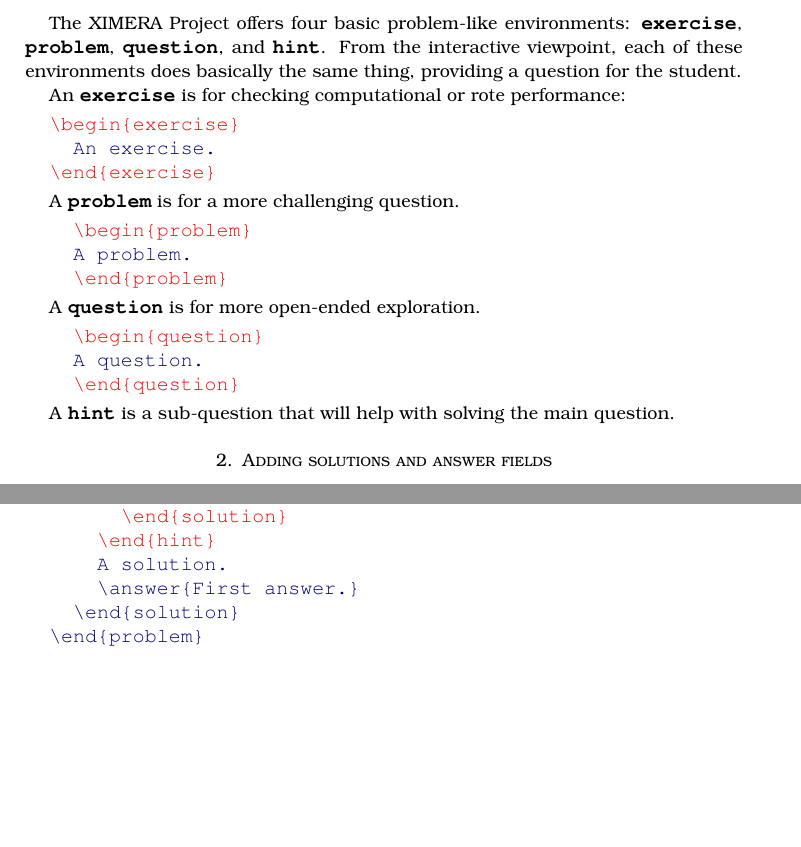
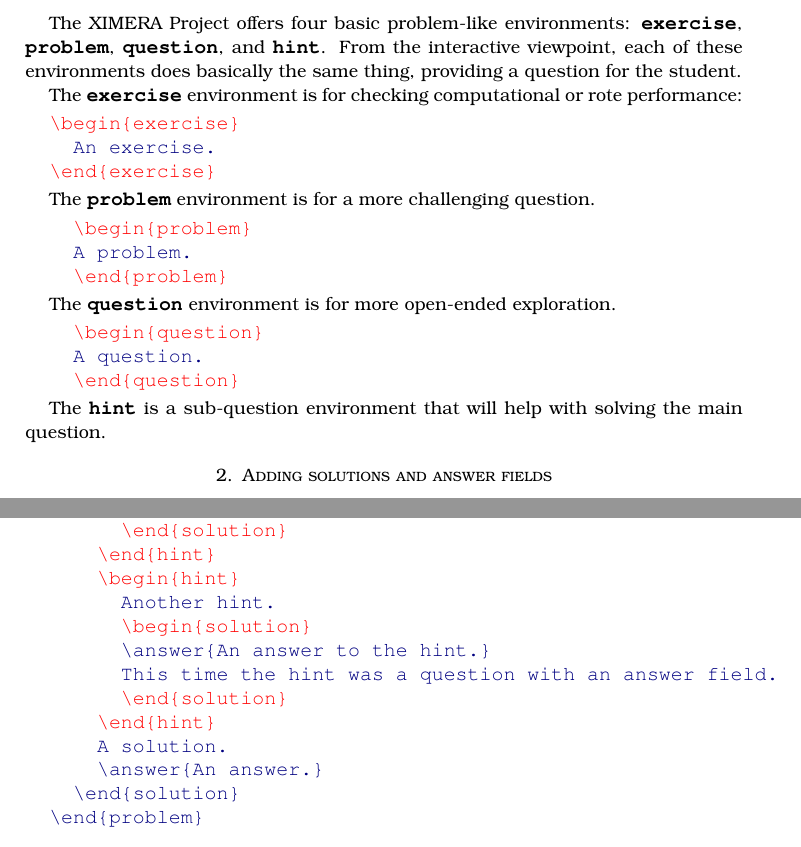
Before and after one commit to XimeraProject/server, a LaTeX paper (documentation/development/preliminaryAuthorDocs/ximeraInPractice.tex): two parts of pages 1 and 3 of 4, joined at a grey line, cut so that both start at the same text, the shorter picture padded with empty space. Compiled offline with pdfLaTeX.

Commit message:
Fixing the spacing on the hints

```diff
--- a/documentation/development/preliminaryAuthorDocs/ximeraInPractice.tex
+++ b/documentation/development/preliminaryAuthorDocs/ximeraInPractice.tex
@@ -29,7 +29,8 @@
 environments does basically the same thing, providing a question for
 the student.
 
-An \code{exercise} is for checking computational or rote performance:
+The \code{exercise} environment is for checking computational or rote
+performance:
 
 \begin{Verbatim}
   +color(red)\begin{exercise}
@@ -37,7 +38,7 @@
   +color(red)\end{exercise}
 \end{Verbatim}
 
-A \code{problem} is for a more challenging question.
+The \code{problem} environment is for a more challenging question.
 
 \begin{Verbatim}
     +color(red)\begin{problem}
@@ -45,7 +46,7 @@
     +color(red)\end{problem}
 \end{Verbatim}
 
-A \code{question} is for more open-ended exploration.
+The \code{question} environment is for more open-ended exploration.
 
 \begin{Verbatim}
     +color(red)\begin{question}
@@ -53,8 +54,8 @@
     +color(red)\end{question}
 \end{Verbatim}
 
-A \code{hint} is a sub-question that will help with solving the main
-question.
+The \code{hint} is a sub-question environment that will help with
+solving the main question.
 
 
 
@@ -165,8 +170,15 @@
         The solution to the question asked by the hint.
         +color(red)\end{solution}
       +color(red)\end{hint}
+      +color(red)\begin{hint}
+        Another hint.
+        +color(red)\begin{solution}
+        \answer{An answer to the hint.}
+        This time the hint was a question with an answer field.
+        +color(red)\end{solution}
+      +color(red)\end{hint}
       A solution.
-      \answer{First answer.}
+      \answer{An answer.}
     \end{solution}
   \end{problem}
 \end{Verbatim}
```
Also changed, not shown: documentation/development/preliminaryAuthorDocs/ximeraInPractice.tex (4 more changed lines).
